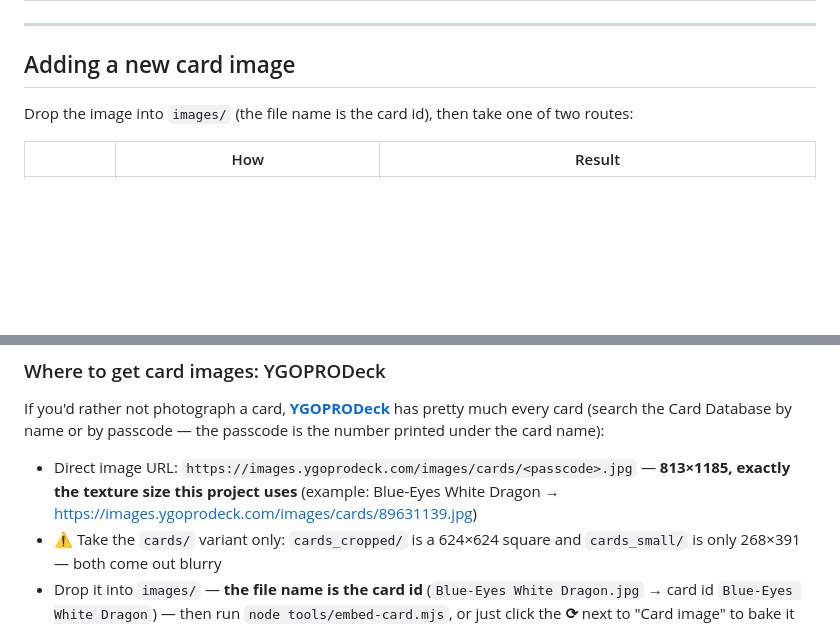
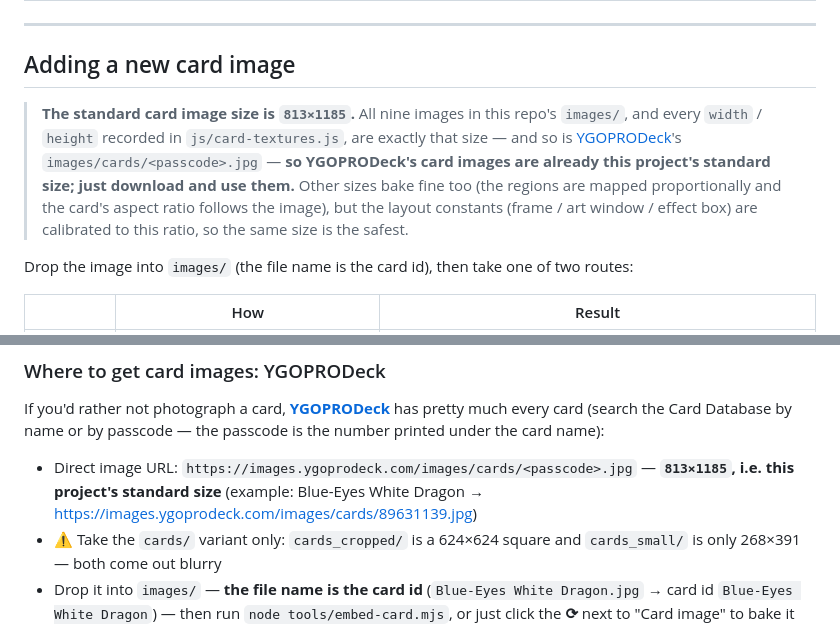
Before and after one commit to ZGdadong/Yu-Gi-Oh-Card-Rarity-Shader, a Markdown page: README.en.md, 2 parts joined by grey strips. GitHub-like rendering; blank space fills up the shorter version.

```diff
--- a/README.en.md
+++ b/README.en.md
@@ -76,6 +76,12 @@ python -m http.server 8020      # 然后打开 http://localhost:8020
 
 ## Adding a new card image
 
+> **The standard card image size is `813×1185`.** All nine images in this repo's `images/`, and every `width` / `height`
+> recorded in `js/card-textures.js`, are exactly that size — and so is [YGOPRODeck](https://ygoprodeck.com/)'s
+> `images/cards/<passcode>.jpg` — **so YGOPRODeck's card images are already this project's standard size; just download and use them.**
+> Other sizes bake fine too (the regions are mapped proportionally and the card's aspect ratio follows the image),
+> but the layout constants (frame / art window / effect box) are calibrated to this ratio, so the same size is the safest.
+
 Drop the image into `images/` (the file name is the card id), then take one of two routes:
 
 | | How | Result |
@@ -100,7 +106,7 @@ If you'd rather not photograph a card, **[YGOPRODeck](https://ygoprodeck.com/)**
 (search the Card Database by name or by passcode — the passcode is the number printed under the card name):
 
 - Direct image URL: `https://images.ygoprodeck.com/images/cards/<passcode>.jpg`
-  — **813×1185, exactly the texture size this project uses** (example: Blue-Eyes White Dragon → <https://images.ygoprodeck.com/images/cards/89631139.jpg>)
+  — **`813×1185`, i.e. this project's standard size** (example: Blue-Eyes White Dragon → <https://images.ygoprodeck.com/images/cards/89631139.jpg>)
 - ⚠️ Take the `cards/` variant only: `cards_cropped/` is a 624×624 square and `cards_small/` is only 268×391 — both come out blurry
 - Drop it into `images/` — **the file name is the card id** (`Blue-Eyes White Dragon.jpg` → card id `Blue-Eyes White Dragon`) —
   then run `node tools/embed-card.mjs`, or just click the **⟳** next to "Card image" to bake it on the spot. Same two routes as above.
```
Also changed, not shown: README.md (+7 -1 lines).
